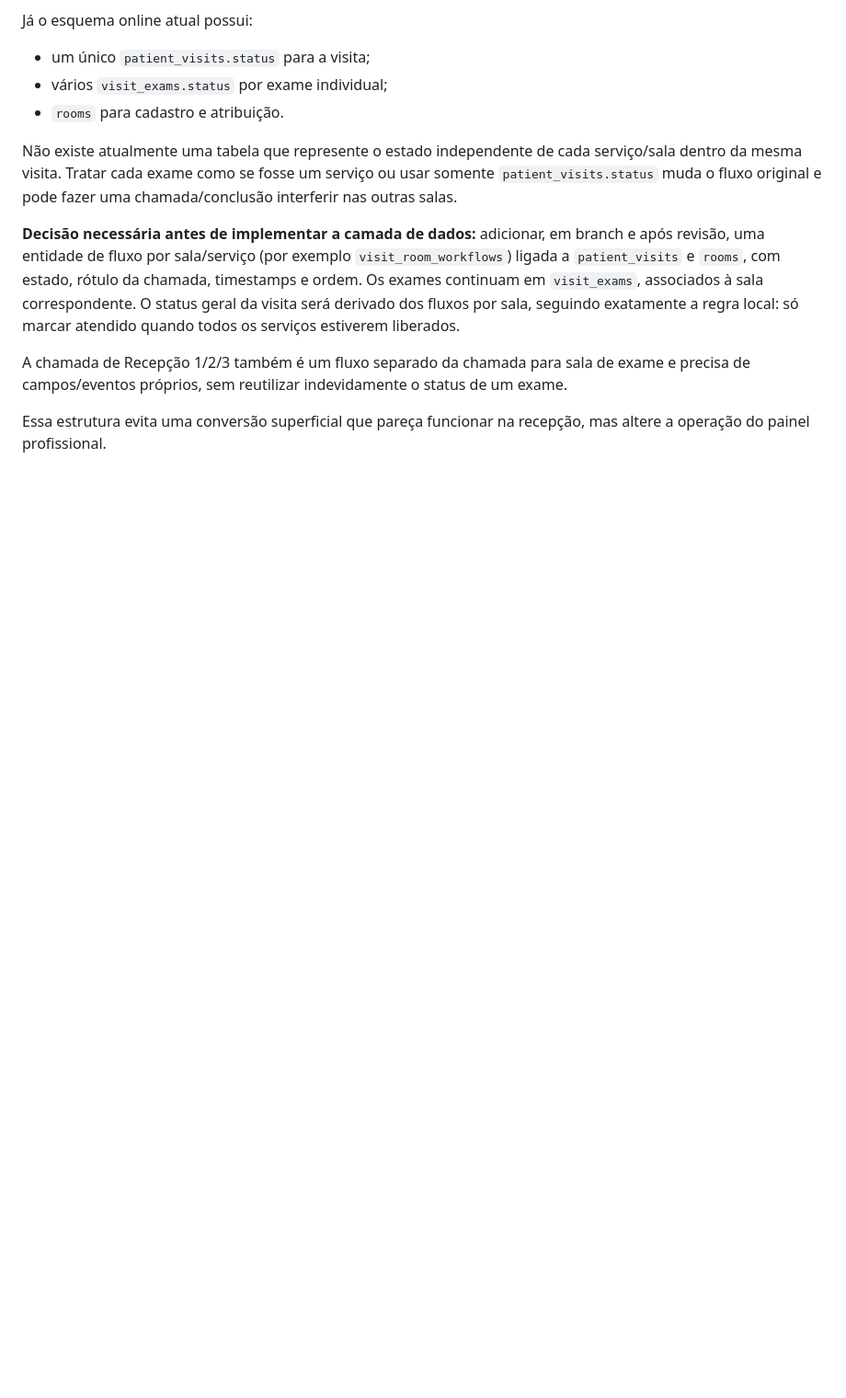
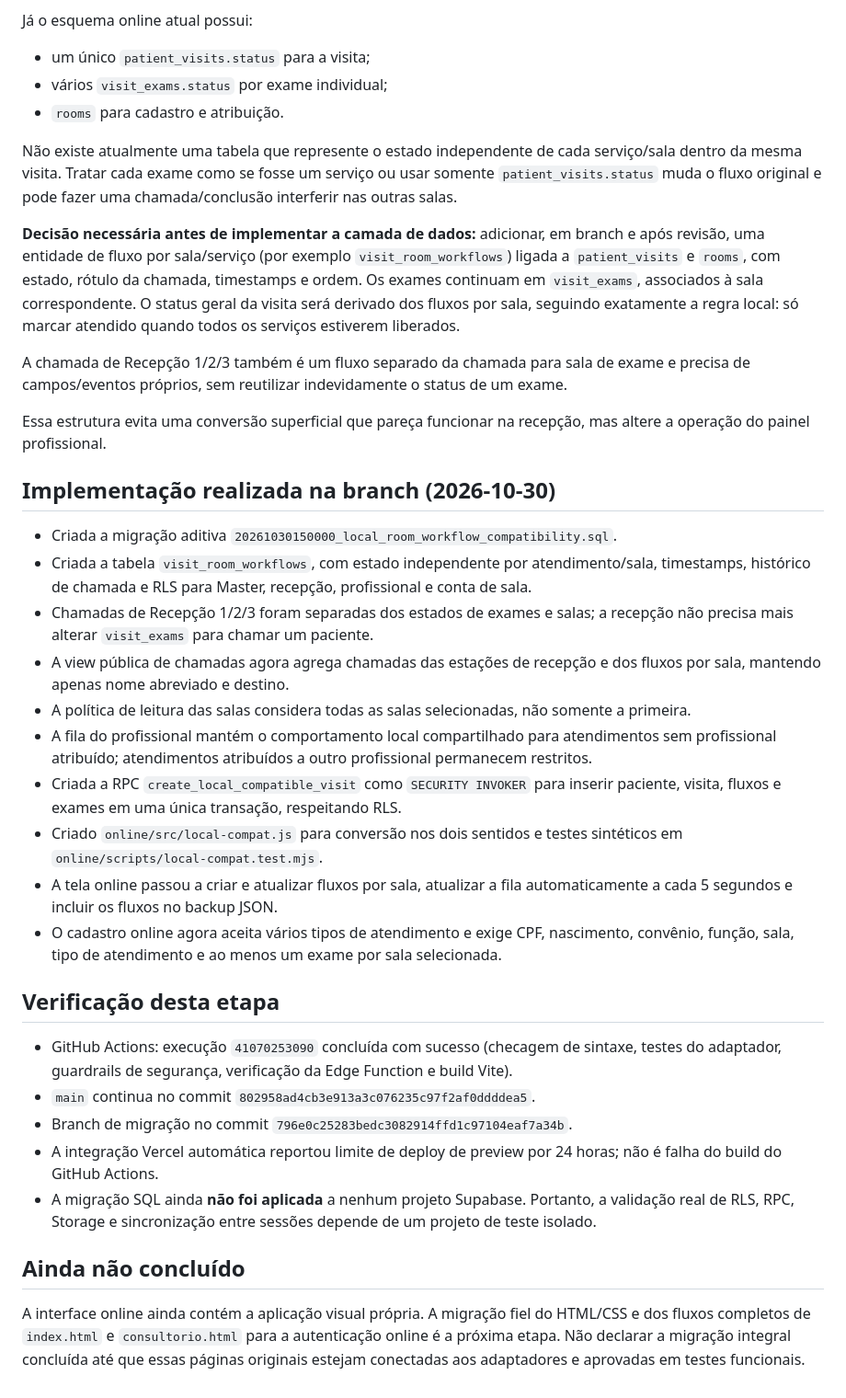
Before and after one commit to danielmarkpsn-pixel/FAVMED, a Markdown page: docs/MIGRATION-LOCAL-TO-ONLINE.md, the part around the change. Shown at 92% size. GitHub-like rendering; blank space fills up the shorter version.

Commit message:
docs(favmed): registrar correções e validações da migração

```diff
--- a/docs/MIGRATION-LOCAL-TO-ONLINE.md
+++ b/docs/MIGRATION-LOCAL-TO-ONLINE.md
@@ -110,3 +110,29 @@ Não existe atualmente uma tabela que represente o estado independente de cada s
 A chamada de Recepção 1/2/3 também é um fluxo separado da chamada para sala de exame e precisa de campos/eventos próprios, sem reutilizar indevidamente o status de um exame.
 
 Essa estrutura evita uma conversão superficial que pareça funcionar na recepção, mas altere a operação do painel profissional.
+
+
+## Implementação realizada na branch (2026-10-30)
+
+- Criada a migração aditiva `20261030150000_local_room_workflow_compatibility.sql`.
+- Criada a tabela `visit_room_workflows`, com estado independente por atendimento/sala, timestamps, histórico de chamada e RLS para Master, recepção, profissional e conta de sala.
+- Chamadas de Recepção 1/2/3 foram separadas dos estados de exames e salas; a recepção não precisa mais alterar `visit_exams` para chamar um paciente.
+- A view pública de chamadas agora agrega chamadas das estações de recepção e dos fluxos por sala, mantendo apenas nome abreviado e destino.
+- A política de leitura das salas considera todas as salas selecionadas, não somente a primeira.
+- A fila do profissional mantém o comportamento local compartilhado para atendimentos sem profissional atribuído; atendimentos atribuídos a outro profissional permanecem restritos.
+- Criada a RPC `create_local_compatible_visit` como `SECURITY INVOKER` para inserir paciente, visita, fluxos e exames em uma única transação, respeitando RLS.
+- Criado `online/src/local-compat.js` para conversão nos dois sentidos e testes sintéticos em `online/scripts/local-compat.test.mjs`.
+- A tela online passou a criar e atualizar fluxos por sala, atualizar a fila automaticamente a cada 5 segundos e incluir os fluxos no backup JSON.
+- O cadastro online agora aceita vários tipos de atendimento e exige CPF, nascimento, convênio, função, sala, tipo de atendimento e ao menos um exame por sala selecionada.
+
+## Verificação desta etapa
+
+- GitHub Actions: execução `41070253090` concluída com sucesso (checagem de sintaxe, testes do adaptador, guardrails de segurança, verificação da Edge Function e build Vite).
+- `main` continua no commit `802958ad4cb3e913a3c076235c97f2af0ddddea5`.
+- Branch de migração no commit `796e0c25283bedc3082914ffd1c97104eaf7a34b`.
+- A integração Vercel automática reportou limite de deploy de preview por 24 horas; não é falha do build do GitHub Actions.
+- A migração SQL ainda **não foi aplicada** a nenhum projeto Supabase. Portanto, a validação real de RLS, RPC, Storage e sincronização entre sessões depende de um projeto de teste isolado.
+
+## Ainda não concluído
+
+A interface online ainda contém a aplicação visual própria. A migração fiel do HTML/CSS e dos fluxos completos de `index.html` e `consultorio.html` para a autenticação online é a próxima etapa. Não declarar a migração integral concluída até que essas páginas originais estejam conectadas aos adaptadores e aprovadas em testes funcionais.
```
